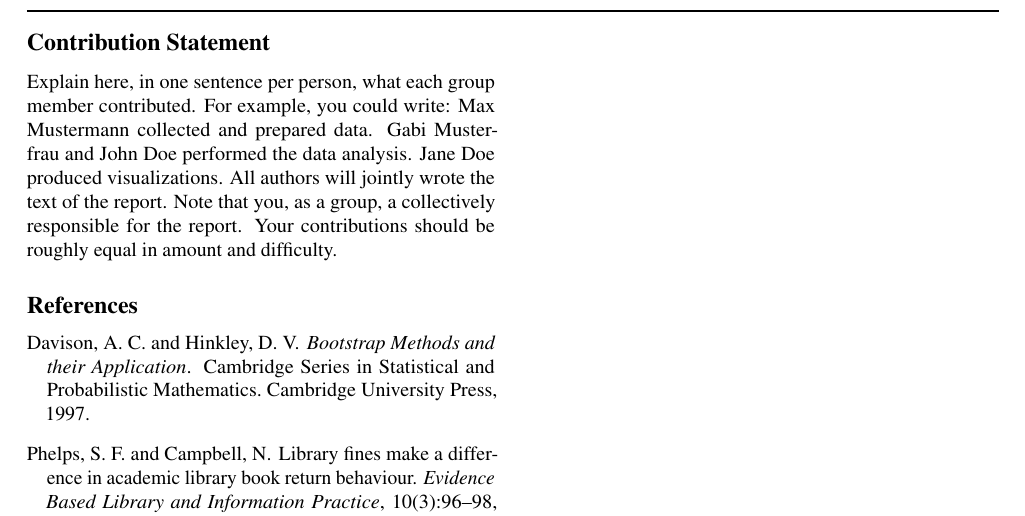
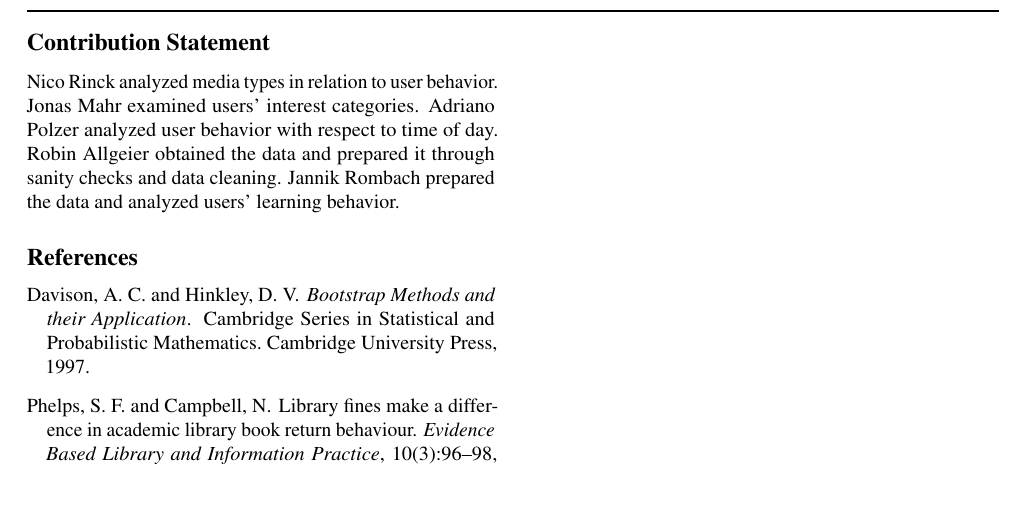
Before and after one commit to RobinAllgeier/Data_Literacy, a LaTeX paper (doc/report/report_template.tex): part of page 5 of 5, cut so that both start at the same text. Compiled offline with pdfLaTeX.

Commit message:
add contribution statement

```diff
--- a/doc/report/report_template.tex
+++ b/doc/report/report_template.tex
@@ -139,7 +139,7 @@
 \newpage
 
 \section*{Contribution Statement}
-Explain here, in one sentence per person, what each group member contributed. For example, you could write: Max Mustermann collected and prepared data. Gabi Musterfrau and John Doe performed the data analysis. Jane Doe produced visualizations. All authors will jointly wrote the text of the report. Note that you, as a group, a collectively responsible for the report. Your contributions should be roughly equal in amount and difficulty.
+Nico Rinck analyzed media types in relation to user behavior. Jonas Mahr examined users’ interest categories. Adriano Polzer analyzed user behavior with respect to time of day. Robin Allgeier obtained the data and prepared it through sanity checks and data cleaning. Jannik Rombach prepared the data and analyzed users’ learning behavior.
 
 %\section*{Notes}
 %Your entire report has a \textbf{hard page limit of 4 pages} excluding references and the contribution statement. (I.e. any pages beyond page 4 must only contain the contribution statement and references). Appendices are \emph{not} possible. But you can put additional material, like interactive visualizations or videos, on a githunb repo (use \href{https://github.com/pnkraemer/tueplots}{links} in your pdf to refer to them). Each report has to contain \textbf{at least three plots or visualizations}, and \textbf{cite at least two references}. More details about how to prepare the report, inclucing how to produce plots, cite correctly, and how to ideally structure your github repo, will be discussed in the lecture, where a rubric for the evaluation will also be provided.
```
